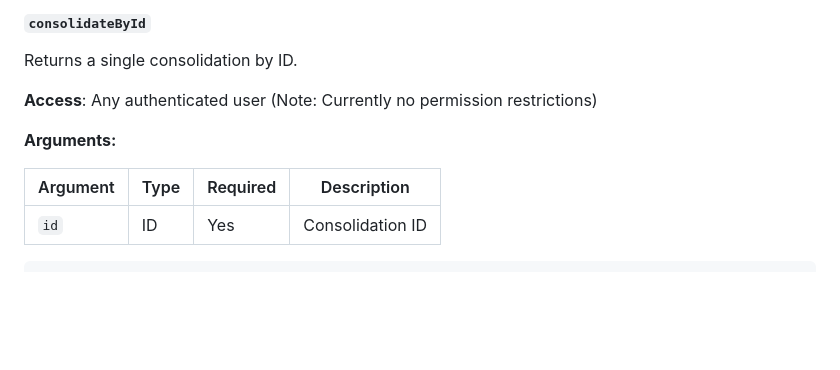
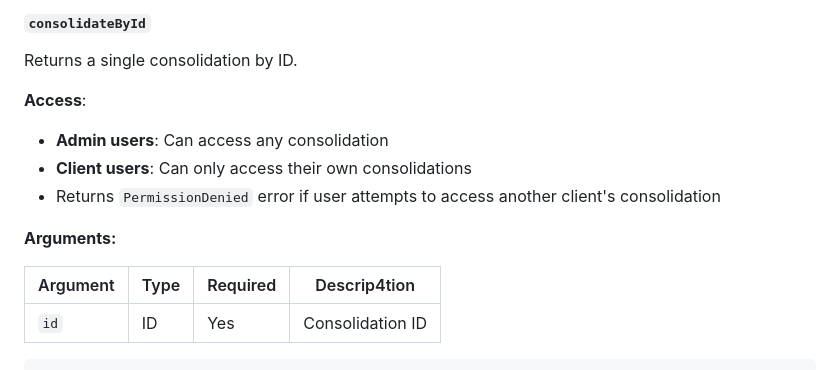
Before and after one commit to juanelojga/nbx-django, a Markdown page: GRAPHQL_API.md, the part around the change. Drawn GitHub-style; blank space fills up the shorter version.

Commit message:
"Restrict consolidate access to own resources and update permissions documentation"

````diff
--- a/GRAPHQL_API.md
+++ b/GRAPHQL_API.md
@@ -614,12 +614,15 @@ query {
 
 Returns a single consolidation by ID.
 
-**Access**: Any authenticated user (Note: Currently no permission restrictions)
-
-**Arguments:**
-
-| Argument | Type | Required | Description |
-|----------|------|----------|-------------|
+**Access**:
+- **Admin users**: Can access any consolidation
+- **Client users**: Can only access their own consolidations
+- Returns `PermissionDenied` error if user attempts to access another client's consolidation
+
+**Arguments:**
+
+| Argument | Type | Required | Descrip4tion     |
+|----------|------|----------|------------------|
 | `id` | ID | Yes | Consolidation ID |
 
 ```graphql
````
Also changed, not shown: documents/USER_WORKFLOWS.md (+2 -2 lines).
